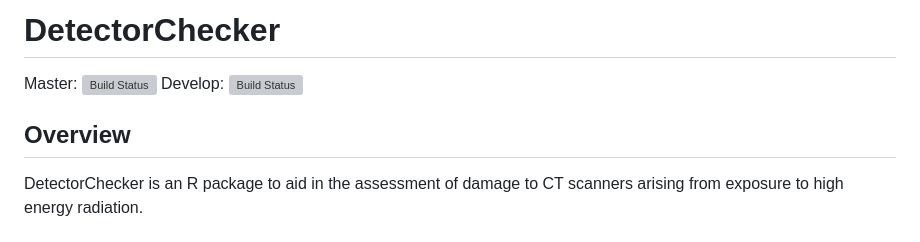
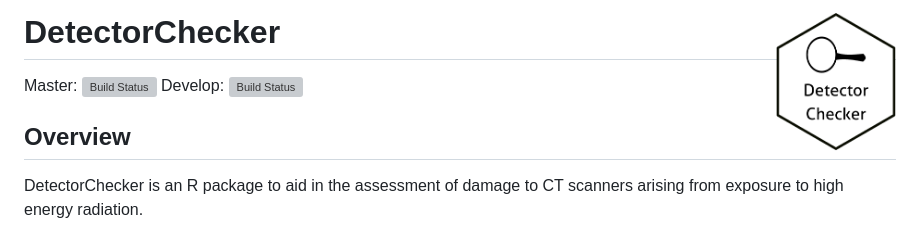
Before and after one commit to alan-turing-institute/DetectorChecker, a Markdown page: README.md, the part around the change. GitHub-like rendering; pictures changed too: logo_hex.png (added); grey boxes are pictures that could not be loaded.

Commit message:
Add logo

```diff
--- a/README.md
+++ b/README.md
@@ -1,4 +1,4 @@
-# DetectorChecker
+# DetectorChecker <a><img src='logo_hex.png' align="right" height="139" /></a>
 
 Master: [![Build Status](https://travis-ci.com/alan-turing-institute/DetectorChecker.svg?token=zxQwzfsqCyEouTqXAVUn&branch=master)](https://travis-ci.com/alan-turing-institute/DetectorChecker) Develop: [![Build Status](https://travis-ci.com/alan-turing-institute/DetectorChecker.svg?token=zxQwzfsqCyEouTqXAVUn&branch=develop)](https://travis-ci.com/alan-turing-institute/DetectorChecker)
 
```
